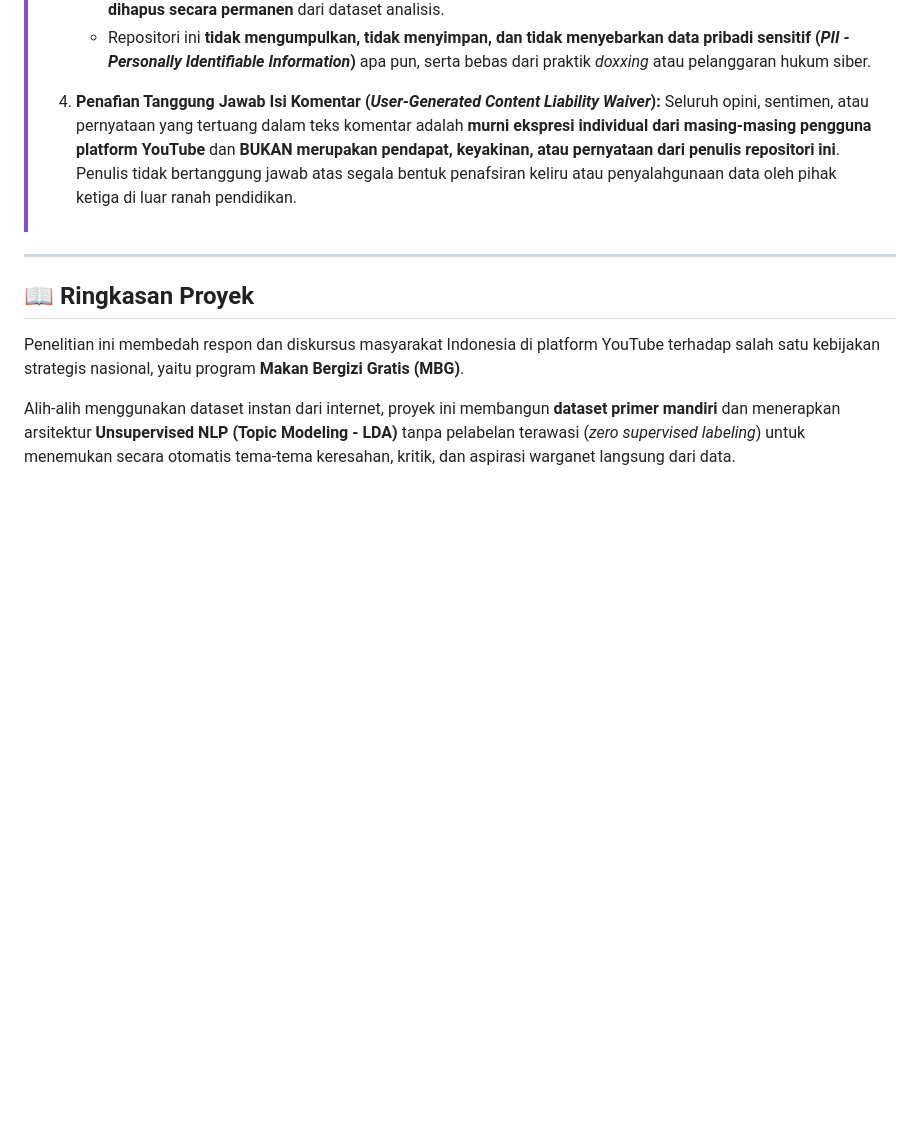
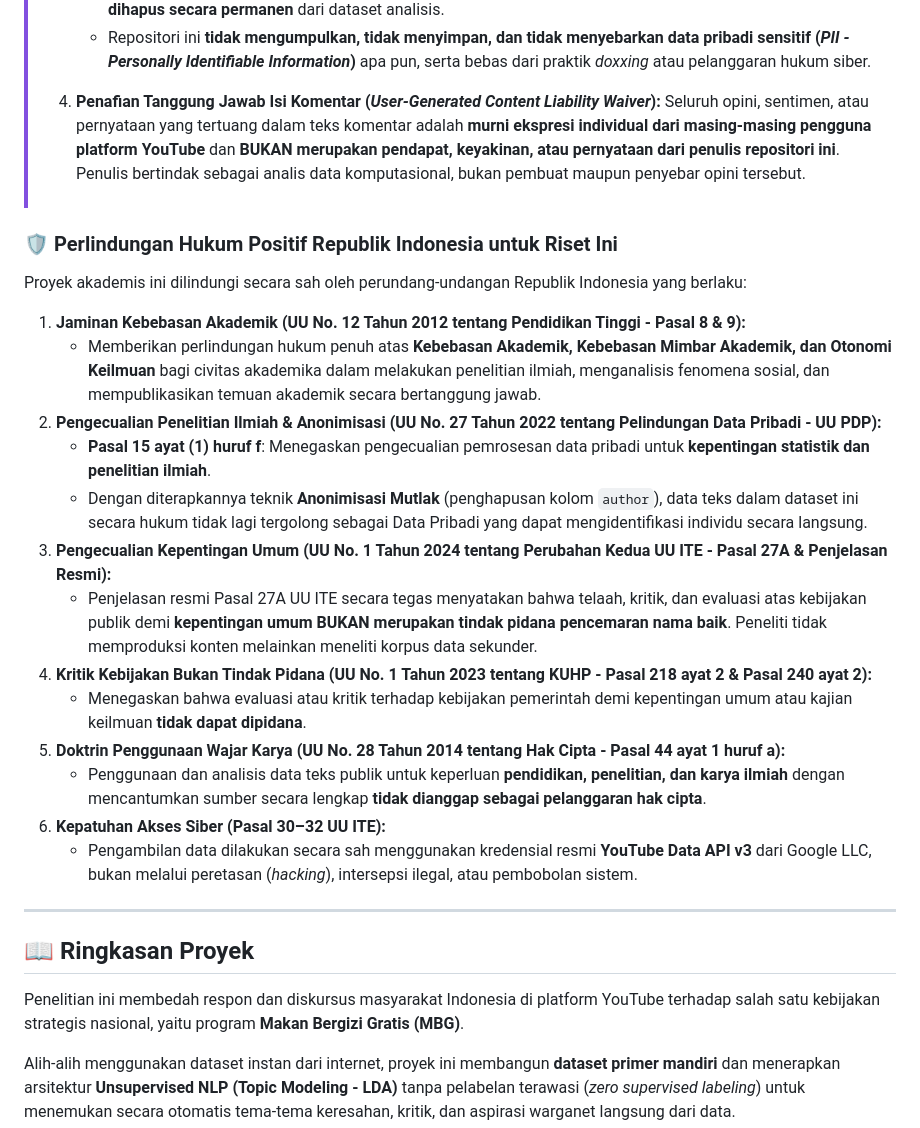
Before and after one commit to ImNotDanish05/2026_Data-Mining_TI-3A, a Markdown page: README.md, the part around the change. Rendered like a GitHub page; blank space fills up the shorter version.

Commit message:
feat: Add legal compliance memorandum and protections for academic researchers; document Indonesian laws relevant to data mining and privacy

```diff
--- a/README.md
+++ b/README.md
@@ -27,7 +27,25 @@ Repositori ini memuat implementasi proyek akademis praktikum dan riset **Data Mi
 >    - Repositori ini **tidak mengumpulkan, tidak menyimpan, dan tidak menyebarkan data pribadi sensitif (*PII - Personally Identifiable Information*)** apa pun, serta bebas dari praktik *doxxing* atau pelanggaran hukum siber.
 >
 > 4. **Penafian Tanggung Jawab Isi Komentar (*User-Generated Content Liability Waiver*):**
->    Seluruh opini, sentimen, atau pernyataan yang tertuang dalam teks komentar adalah **murni ekspresi individual dari masing-masing pengguna platform YouTube** dan **BUKAN merupakan pendapat, keyakinan, atau pernyataan dari penulis repositori ini**. Penulis tidak bertanggung jawab atas segala bentuk penafsiran keliru atau penyalahgunaan data oleh pihak ketiga di luar ranah pendidikan.
+>    Seluruh opini, sentimen, atau pernyataan yang tertuang dalam teks komentar adalah **murni ekspresi individual dari masing-masing pengguna platform YouTube** dan **BUKAN merupakan pendapat, keyakinan, atau pernyataan dari penulis repositori ini**. Penulis bertindak sebagai analis data komputasional, bukan pembuat maupun penyebar opini tersebut.
+
+### 🛡️ Perlindungan Hukum Positif Republik Indonesia untuk Riset Ini
+
+Proyek akademis ini dilindungi secara sah oleh perundang-undangan Republik Indonesia yang berlaku:
+
+1. **Jaminan Kebebasan Akademik (UU No. 12 Tahun 2012 tentang Pendidikan Tinggi - Pasal 8 & 9):**
+   * Memberikan perlindungan hukum penuh atas **Kebebasan Akademik, Kebebasan Mimbar Akademik, dan Otonomi Keilmuan** bagi civitas akademika dalam melakukan penelitian ilmiah, menganalisis fenomena sosial, dan mempublikasikan temuan akademik secara bertanggung jawab.
+2. **Pengecualian Penelitian Ilmiah & Anonimisasi (UU No. 27 Tahun 2022 tentang Pelindungan Data Pribadi - UU PDP):**
+   * **Pasal 15 ayat (1) huruf f**: Menegaskan pengecualian pemrosesan data pribadi untuk **kepentingan statistik dan penelitian ilmiah**.
+   * Dengan diterapkannya teknik **Anonimisasi Mutlak** (penghapusan kolom `author`), data teks dalam dataset ini secara hukum tidak lagi tergolong sebagai Data Pribadi yang dapat mengidentifikasi individu secara langsung.
+3. **Pengecualian Kepentingan Umum (UU No. 1 Tahun 2024 tentang Perubahan Kedua UU ITE - Pasal 27A & Penjelasan Resmi):**
+   * Penjelasan resmi Pasal 27A UU ITE secara tegas menyatakan bahwa telaah, kritik, dan evaluasi atas kebijakan publik demi **kepentingan umum BUKAN merupakan tindak pidana pencemaran nama baik**. Peneliti tidak memproduksi konten melainkan meneliti korpus data sekunder.
+4. **Kritik Kebijakan Bukan Tindak Pidana (UU No. 1 Tahun 2023 tentang KUHP - Pasal 218 ayat 2 & Pasal 240 ayat 2):**
+   * Menegaskan bahwa evaluasi atau kritik terhadap kebijakan pemerintah demi kepentingan umum atau kajian keilmuan **tidak dapat dipidana**.
+5. **Doktrin Penggunaan Wajar Karya (UU No. 28 Tahun 2014 tentang Hak Cipta - Pasal 44 ayat 1 huruf a):**
+   * Penggunaan dan analisis data teks publik untuk keperluan **pendidikan, penelitian, dan karya ilmiah** dengan mencantumkan sumber secara lengkap **tidak dianggap sebagai pelanggaran hak cipta**.
+6. **Kepatuhan Akses Siber (Pasal 30–32 UU ITE):**
+   * Pengambilan data dilakukan secara sah menggunakan kredensial resmi **YouTube Data API v3** dari Google LLC, bukan melalui peretasan (*hacking*), intersepsi ilegal, atau pembobolan sistem.
 
 ---
 
```
Also changed, not shown: DANISH_AI_AGENT.md (+1 -0 lines), informasi/catatan/landasan_hukum_dan_perlindungan_peneliti.md (added, +86 -0 lines).
